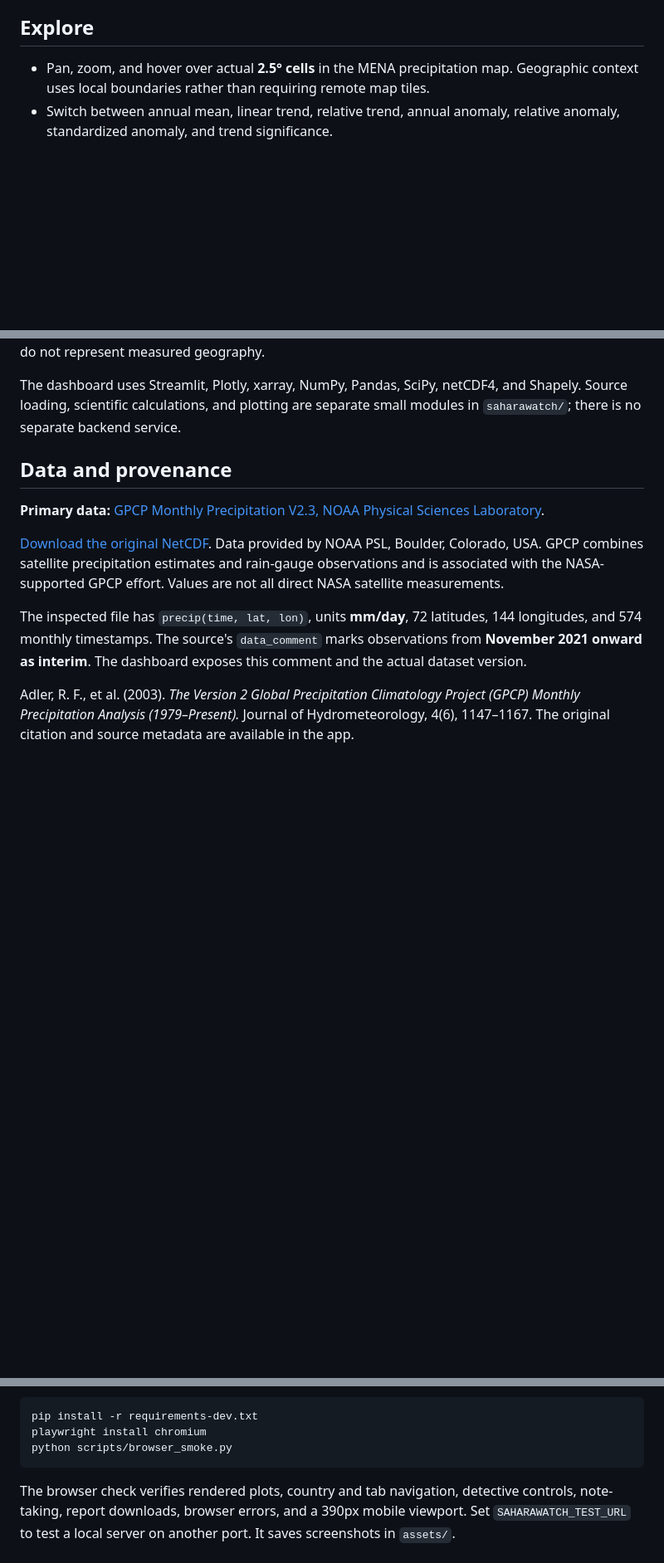
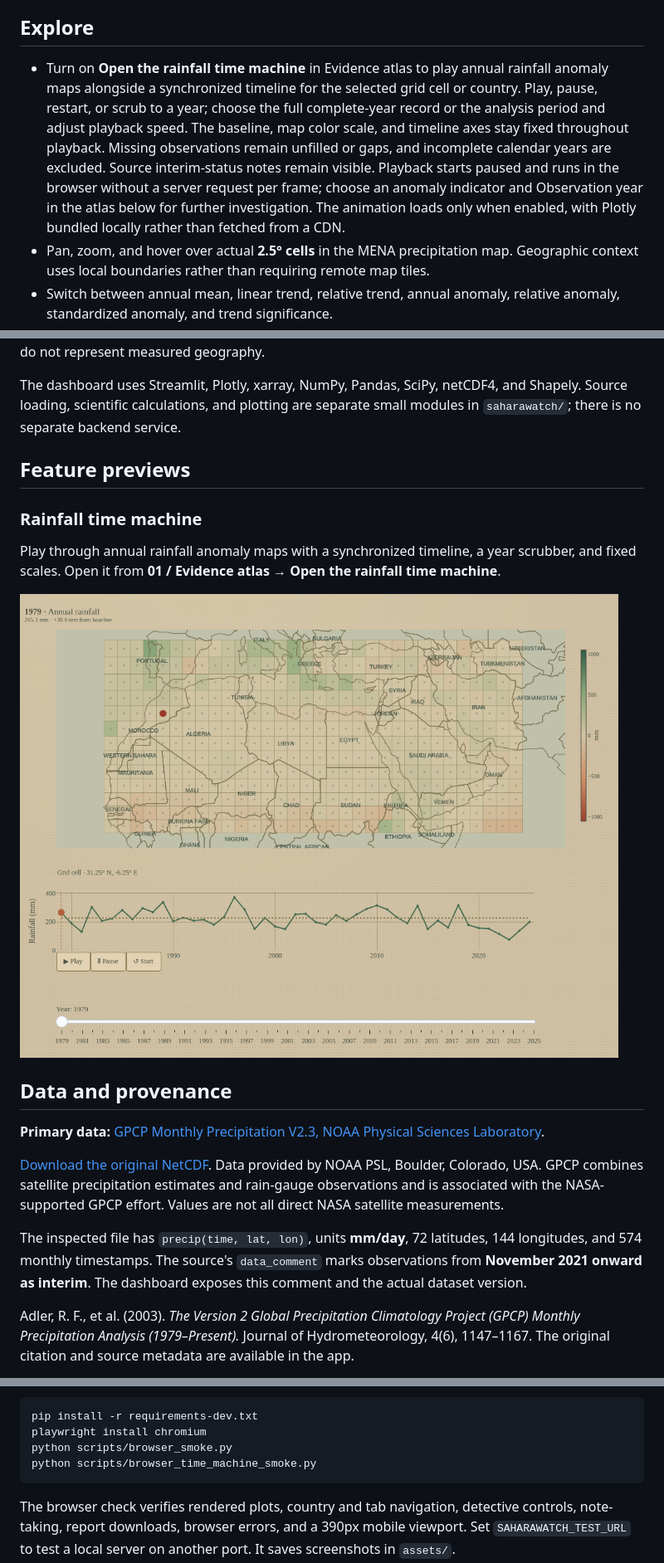
Before and after one commit to BadrELAFI/saharawatch-NASA-space-apps-challenge-2026, a Markdown page: README.md, 3 parts joined by grey strips. Shown at 83% size. GitHub-like rendering; pictures changed too: assets/rainfall-history.png (added); blank space fills up the shorter version.

````diff
--- a/README.md
+++ b/README.md
@@ -36,6 +36,7 @@ Precipitation deficits are evidence of meteorological dryness, not a complete as
 
 ## Explore
 
+- Turn on **Open the rainfall time machine** in Evidence atlas to play annual rainfall anomaly maps alongside a synchronized timeline for the selected grid cell or country. Play, pause, restart, or scrub to a year; choose the full complete-year record or the analysis period and adjust playback speed. The baseline, map color scale, and timeline axes stay fixed throughout playback. Missing observations remain unfilled or gaps, and incomplete calendar years are excluded. Source interim-status notes remain visible. Playback starts paused and runs in the browser without a server request per frame; choose an anomaly indicator and Observation year in the atlas below for further investigation. The animation loads only when enabled, with Plotly bundled locally rather than fetched from a CDN.
 - Pan, zoom, and hover over actual **2.5° cells** in the MENA precipitation map. Geographic context uses local boundaries rather than requiring remote map tiles.
 - Switch between annual mean, linear trend, relative trend, annual anomaly, relative anomaly, standardized anomaly, and trend significance.
 - Click a grid-cell center on the atlas or enter coordinates, or choose a country using a boundary mask. All 11 countries in the specification are included.
@@ -50,6 +51,14 @@ Precipitation deficits are evidence of meteorological dryness, not a complete as
 The interface combines a Victorian detective’s casebook with a drought field station: parchment surfaces, forest-green ink, brass accents, terracotta deficits, a magnifying-glass illustration, and local topographic-style decoration. All chart palettes use the same earth tones; decorative elements do not represent measured geography.
 
 The dashboard uses Streamlit, Plotly, xarray, NumPy, Pandas, SciPy, netCDF4, and Shapely. Source loading, scientific calculations, and plotting are separate small modules in `saharawatch/`; there is no separate backend service.
+
+## Feature previews
+
+### Rainfall time machine
+
+Play through annual rainfall anomaly maps with a synchronized timeline, a year scrubber, and fixed scales. Open it from **01 / Evidence atlas → Open the rainfall time machine**.
+
+![Rainfall time machine showing the MENA anomaly map, synchronized rainfall timeline, and playback controls](assets/rainfall-history.png)
 
 ## Data and provenance
 
@@ -118,6 +127,7 @@ Optional browser verification (with the app running on port 8501):
 pip install -r requirements-dev.txt
 playwright install chromium
 python scripts/browser_smoke.py
+python scripts/browser_time_machine_smoke.py
 ```
 
 The browser check verifies rendered plots, country and tab navigation, detective controls, note-taking, report downloads, browser errors, and a 390px mobile viewport. Set `SAHARAWATCH_TEST_URL` to test a local server on another port. It saves screenshots in `assets/`.
````
Also changed, not shown: 6 other files.
